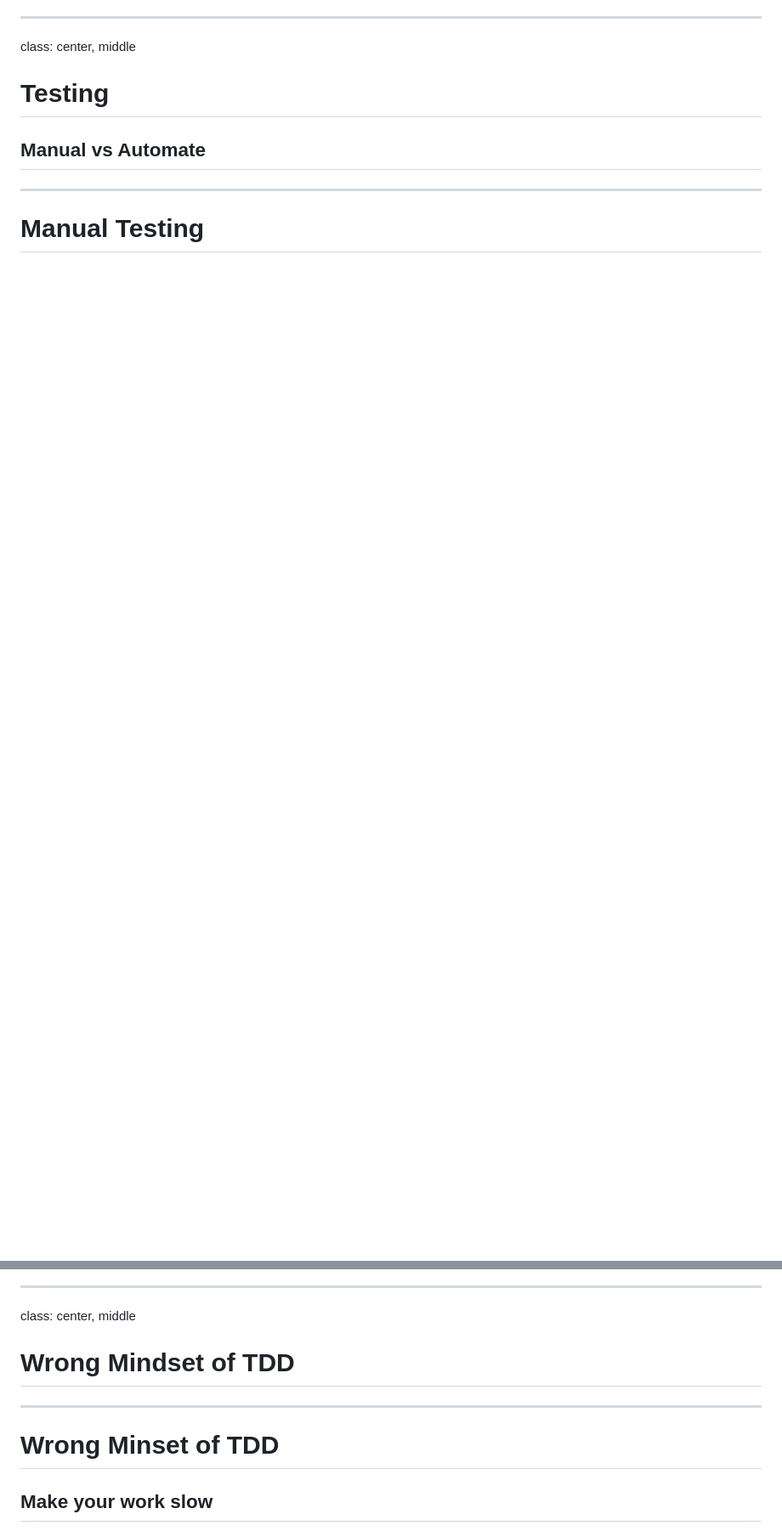
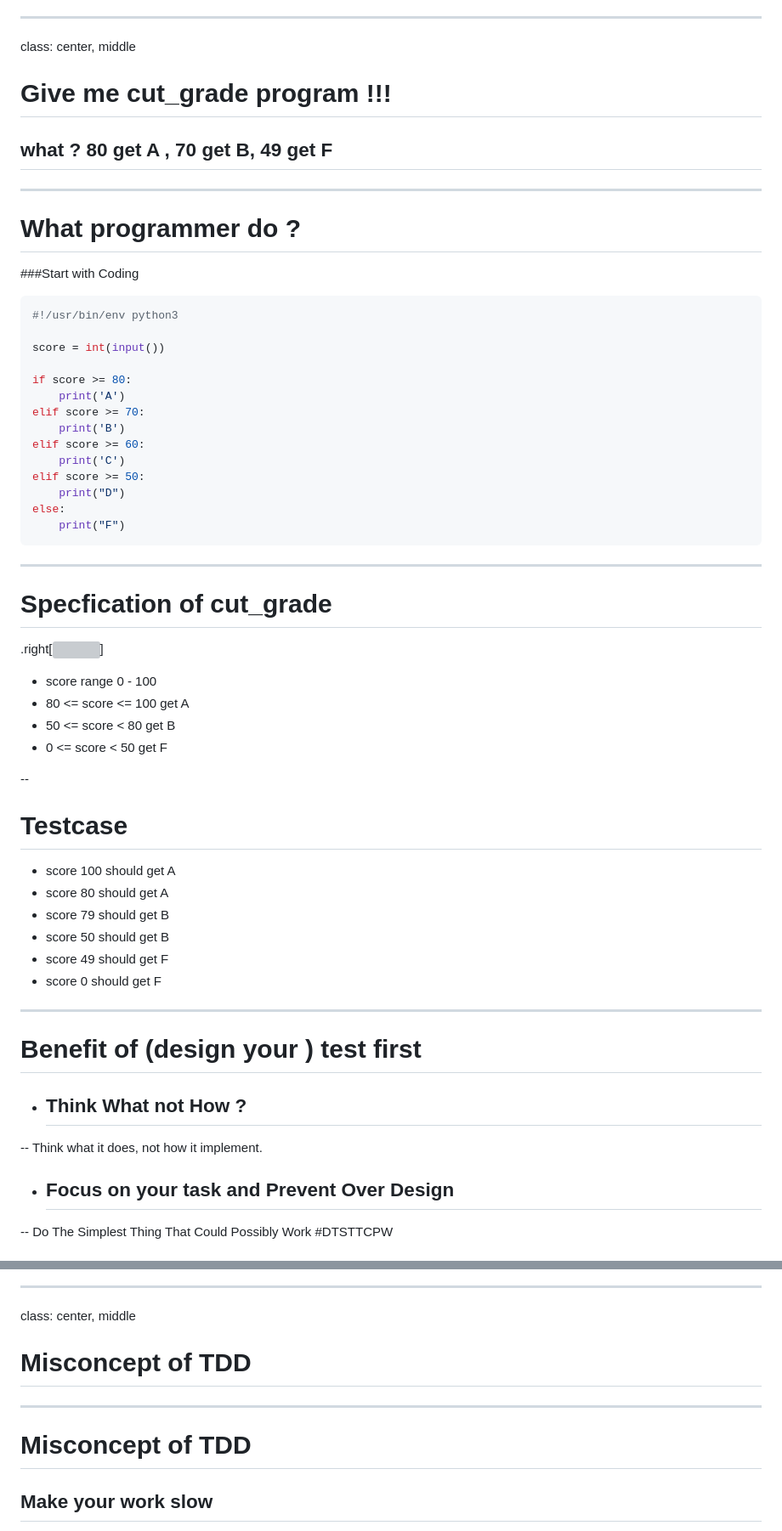
Before and after one commit to ibotdotout/talks, a Markdown page: barcampsk4/slide.md, 2 parts joined by grey strips. Shown: that part at 85% size. Rendered like a GitHub page; blank space fills up the shorter version; grey boxes are pictures that could not be loaded.

Commit message:
Update slide

````diff
--- a/barcampsk4/slide.md
+++ b/barcampsk4/slide.md
@@ -47,8 +83,59 @@ class: center, middle
 
 ---
+
 class: center, middle
-# Testing
-## Manual vs Automate
+
+# Give me cut_grade program !!!
+## what ? 80 get A , 70 get B, 49 get F
 
 ---
-# Manual Testing
+
+# What programmer do ?
+
+###Start with Coding
+```sh
+#!/usr/bin/env python3
+
+score = int(input())
+
+if score >= 80:
+    print('A')
+elif score >= 70:
+    print('B')
+elif score >= 60:
+    print('C')
+elif score >= 50:
+    print("D")
+else:
+    print("F")
+```
+
+---
+# Specfication of cut_grade
+
+.right[![](http://www.appliedi.net/wp-content/uploads/2012/01/checklist.jpg)]
+
+- score range 0 - 100
+- 80 <= score <= 100 get A
+- 50 <= score < 80   get B
+- 0 <= score < 50    get F
+
+--
+
+# Testcase
+
+- score 100 should get A
+- score 80 should get A
+- score 79 should get B
+- score 50 should get B
+- score 49 should get F
+- score 0 should get F
+
+---
+# Benefit of (design your ) test first
+
+- ## Think What not How ?
+-- Think what it does, not how it implement.
+- ## Focus on your task and Prevent Over Design
+-- Do The Simplest Thing That Could Possibly Work #DTSTTCPW
+
@@ -313,11 +418,11 @@ allowfullscreen></iframe>
 
 ---
 class: center, middle
-# Wrong Mindset of TDD
+# Misconcept of TDD
 
 ---
 
-# Wrong Minset of TDD
+# Misconcept of TDD
 ## Make your work slow
 -- You can drive faster because of break.
 ## Don't have to design
````
Also changed, not shown: other parts of barcampsk4/slide.md (+107 -53 lines), barcampsk4/img/effort_graph.png (added).
